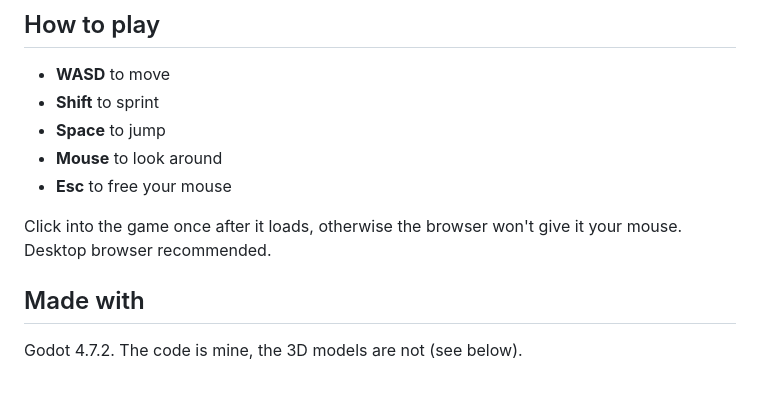
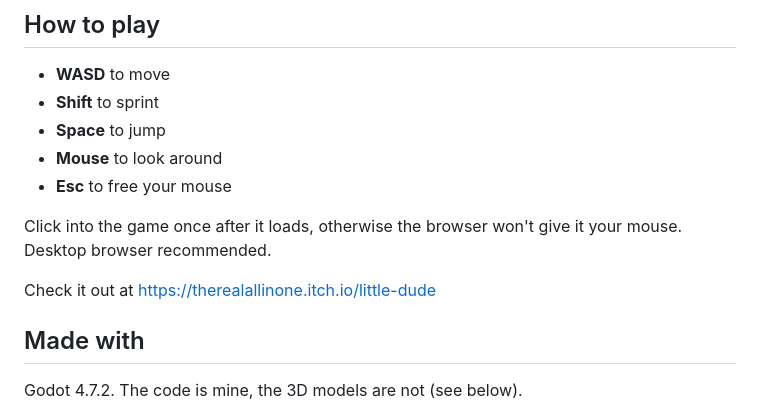
Before and after one commit to TherealONE12/littleDUDE, a Markdown page: readme.md, the part around the change. Rendered like a GitHub page; blank space fills up the shorter version.

```diff
--- a/readme.md
+++ b/readme.md
@@ -13,6 +13,8 @@ I made this for Jame Gam, a Game Jam, where the theme was "I'm just a little guy
 - **Esc** to free your mouse
 
 Click into the game once after it loads, otherwise the browser won't give it your mouse. Desktop browser recommended.
+
+Check it out at https://therealallinone.itch.io/little-dude
 
 ## Made with
 
```
